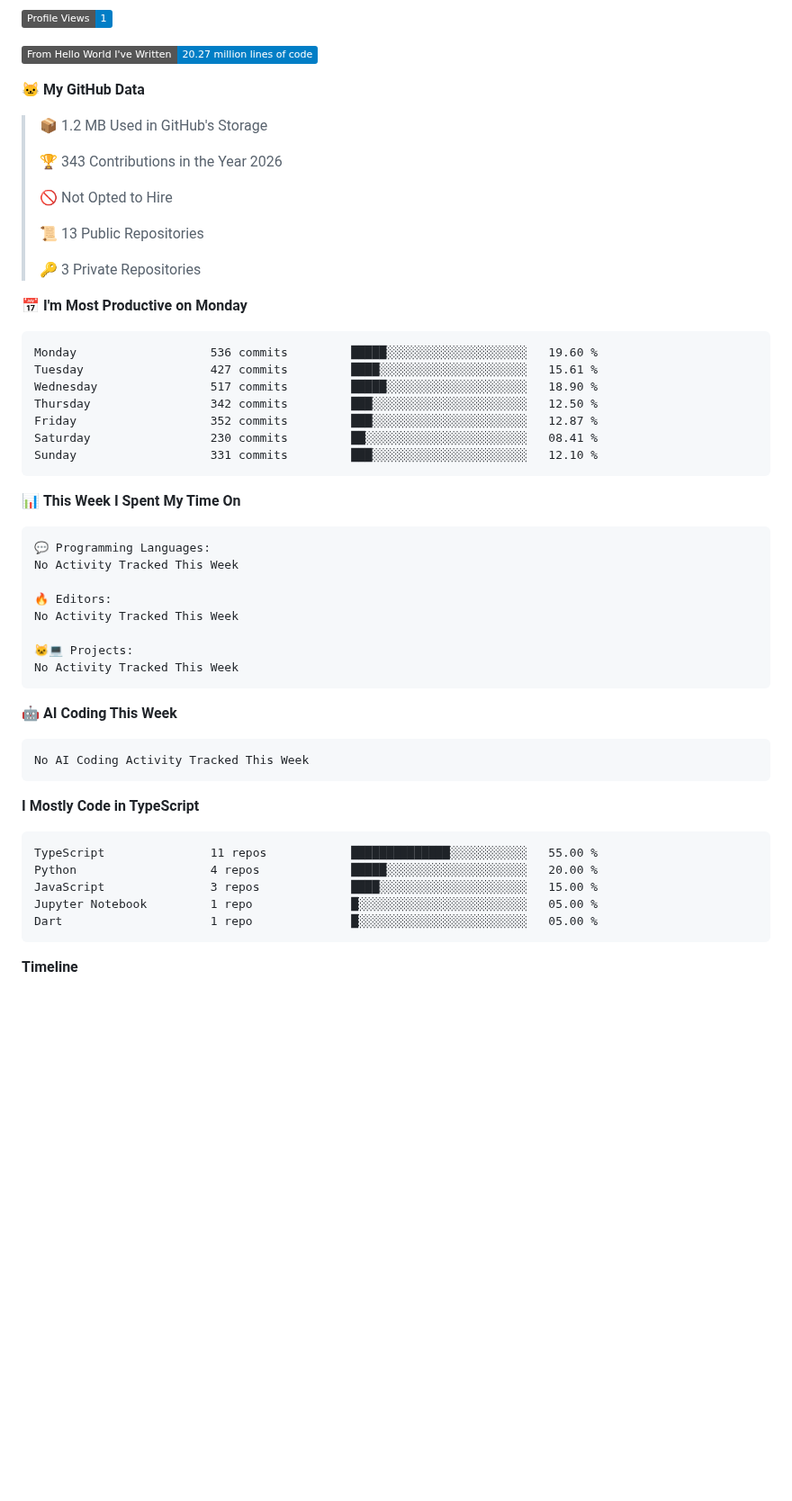
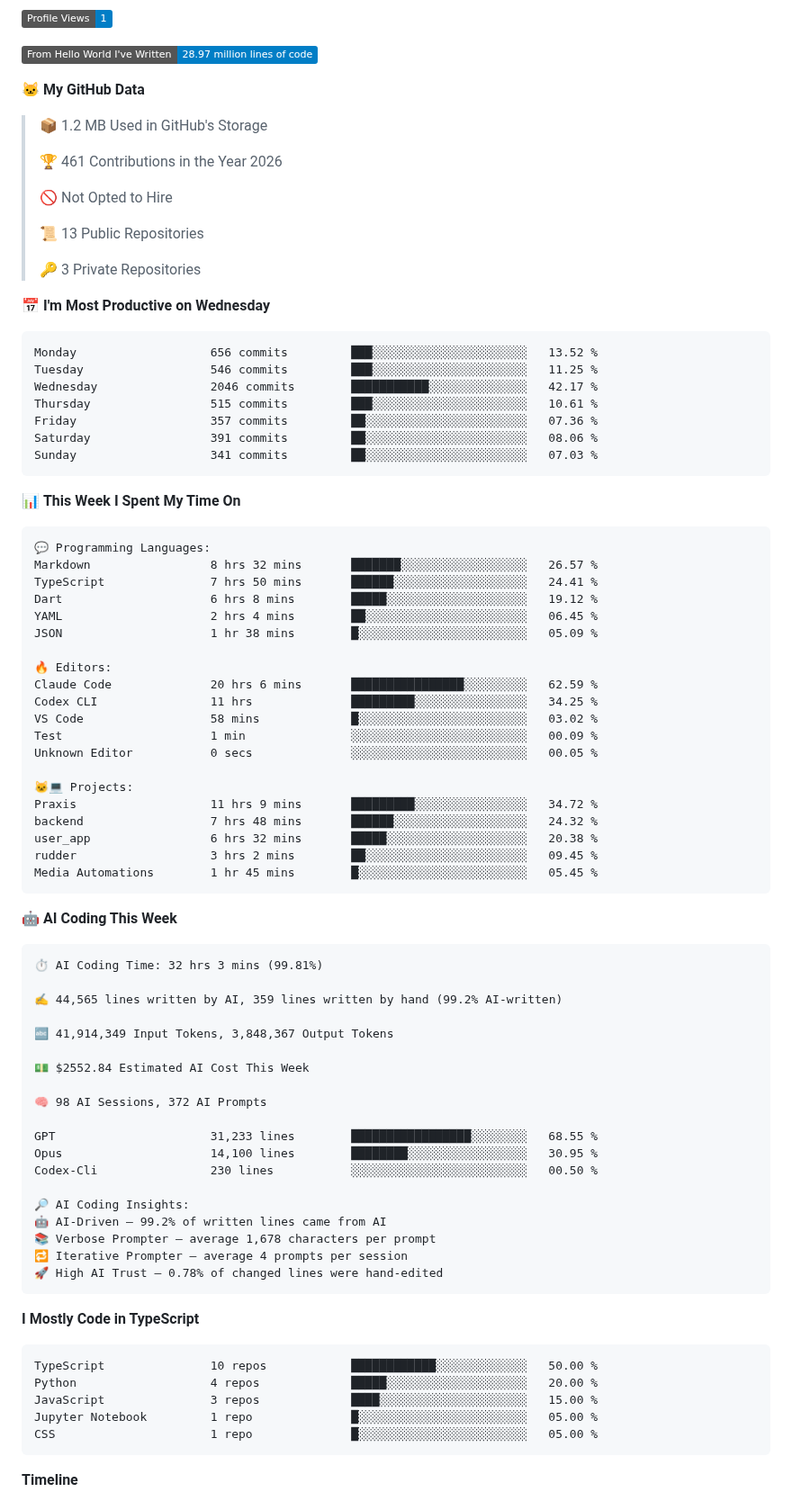
Before and after one commit to sidhxntt/sidhxntt, a Markdown page: README.md, the part around one of its changes. Shown at 90% size. Rendered like a GitHub page; badges without logos; blank space fills up the shorter version.

Commit message:
chore: update WakaTime stats [skip ci]

````diff
--- a/README.md
+++ b/README.md
@@ -136,12 +134,12 @@ So, don't wait up—because I'm on my way.
 ![Profile Views](http://img.shields.io/badge/Profile%20Views-1-blue?style=flat)
 
-![Lines of code](https://img.shields.io/badge/From%20Hello%20World%20I%27ve%20Written-20.27%20million%20lines%20of%20code-blue?style=flat)
+![Lines of code](https://img.shields.io/badge/From%20Hello%20World%20I%27ve%20Written-28.97%20million%20lines%20of%20code-blue?style=flat)
 
 **🐱 My GitHub Data**
 
 > 📦 1.2 MB Used in GitHub's Storage
  >
-> 🏆 343 Contributions in the Year 2026
+> 🏆 461 Contributions in the Year 2026
  >
 > 🚫 Not Opted to Hire
  >
@@ -149,16 +147,16 @@ So, don't wait up—because I'm on my way.
  >
 > 🔑 3 Private Repositories
  >
-📅 **I'm Most Productive on Monday**
+📅 **I'm Most Productive on Wednesday**
 
 ```text
-Monday                   536 commits         █████░░░░░░░░░░░░░░░░░░░░   19.60 %
-Tuesday                  427 commits         ████░░░░░░░░░░░░░░░░░░░░░   15.61 %
-Wednesday                517 commits         █████░░░░░░░░░░░░░░░░░░░░   18.90 %
-Thursday                 342 commits         ███░░░░░░░░░░░░░░░░░░░░░░   12.50 %
-Friday                   352 commits         ███░░░░░░░░░░░░░░░░░░░░░░   12.87 %
-Saturday                 230 commits         ██░░░░░░░░░░░░░░░░░░░░░░░   08.41 %
-Sunday                   331 commits         ███░░░░░░░░░░░░░░░░░░░░░░   12.10 %
+Monday                   656 commits         ███░░░░░░░░░░░░░░░░░░░░░░   13.52 %
+Tuesday                  546 commits         ███░░░░░░░░░░░░░░░░░░░░░░   11.25 %
+Wednesday                2046 commits        ███████████░░░░░░░░░░░░░░   42.17 %
+Thursday                 515 commits         ███░░░░░░░░░░░░░░░░░░░░░░   10.61 %
+Friday                   357 commits         ██░░░░░░░░░░░░░░░░░░░░░░░   07.36 %
+Saturday                 391 commits         ██░░░░░░░░░░░░░░░░░░░░░░░   08.06 %
+Sunday                   341 commits         ██░░░░░░░░░░░░░░░░░░░░░░░   07.03 %
 ```
 
 
@@ -166,29 +164,59 @@ Sunday                   331 commits         ███░░░░░░░░
 
 ```text
 💬 Programming Languages:
-No Activity Tracked This Week
+Markdown                 8 hrs 32 mins       ███████░░░░░░░░░░░░░░░░░░   26.57 %
+TypeScript               7 hrs 50 mins       ██████░░░░░░░░░░░░░░░░░░░   24.41 %
+Dart                     6 hrs 8 mins        █████░░░░░░░░░░░░░░░░░░░░   19.12 %
+YAML                     2 hrs 4 mins        ██░░░░░░░░░░░░░░░░░░░░░░░   06.45 %
+JSON                     1 hr 38 mins        █░░░░░░░░░░░░░░░░░░░░░░░░   05.09 %
 
 🔥 Editors:
-No Activity Tracked This Week
+Claude Code              20 hrs 6 mins       ████████████████░░░░░░░░░   62.59 %
+Codex CLI                11 hrs              █████████░░░░░░░░░░░░░░░░   34.25 %
+VS Code                  58 mins             █░░░░░░░░░░░░░░░░░░░░░░░░   03.02 %
+Test                     1 min               ░░░░░░░░░░░░░░░░░░░░░░░░░   00.09 %
+Unknown Editor           0 secs              ░░░░░░░░░░░░░░░░░░░░░░░░░   00.05 %
 
 🐱‍💻 Projects:
-No Activity Tracked This Week
+Praxis                   11 hrs 9 mins       █████████░░░░░░░░░░░░░░░░   34.72 %
+backend                  7 hrs 48 mins       ██████░░░░░░░░░░░░░░░░░░░   24.32 %
+user_app                 6 hrs 32 mins       █████░░░░░░░░░░░░░░░░░░░░   20.38 %
+rudder                   3 hrs 2 mins        ██░░░░░░░░░░░░░░░░░░░░░░░   09.45 %
+Media Automations        1 hr 45 mins        █░░░░░░░░░░░░░░░░░░░░░░░░   05.45 %
 ```
 
 🤖 **AI Coding This Week**
 
 ```text
-No AI Coding Activity Tracked This Week
+⏱ AI Coding Time: 32 hrs 3 mins (99.81%)
+
+✍️ 44,565 lines written by AI, 359 lines written by hand (99.2% AI-written)
+
+🔤 41,914,349 Input Tokens, 3,848,367 Output Tokens
+
+💵 $2552.84 Estimated AI Cost This Week
+
+🧠 98 AI Sessions, 372 AI Prompts
+
+GPT                      31,233 lines        █████████████████░░░░░░░░   68.55 %
+Opus                     14,100 lines        ████████░░░░░░░░░░░░░░░░░   30.95 %
+Codex-Cli                230 lines           ░░░░░░░░░░░░░░░░░░░░░░░░░   00.50 %
+
+🔎 AI Coding Insights:
+🤖 AI-Driven — 99.2% of written lines came from AI
+📚 Verbose Prompter — average 1,678 characters per prompt
+🔁 Iterative Prompter — average 4 prompts per session
+🚀 High AI Trust — 0.78% of changed lines were hand-edited
 ```
 
 **I Mostly Code in TypeScript**
 
 ```text
-TypeScript               11 repos            ██████████████░░░░░░░░░░░   55.00 %
+TypeScript               10 repos            ████████████░░░░░░░░░░░░░   50.00 %
 Python                   4 repos             █████░░░░░░░░░░░░░░░░░░░░   20.00 %
 JavaScript               3 repos             ████░░░░░░░░░░░░░░░░░░░░░   15.00 %
 Jupyter Notebook         1 repo              █░░░░░░░░░░░░░░░░░░░░░░░░   05.00 %
-Dart                     1 repo              █░░░░░░░░░░░░░░░░░░░░░░░░   05.00 %
+CSS                      1 repo              █░░░░░░░░░░░░░░░░░░░░░░░░   05.00 %
 ```
 
 
````
Also changed, not shown: other parts of README.md (+1 -3 lines), assets/bar_graph.png.
